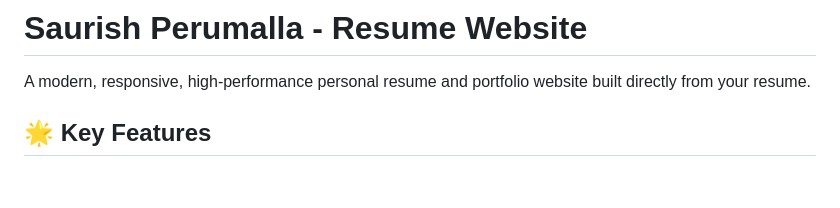
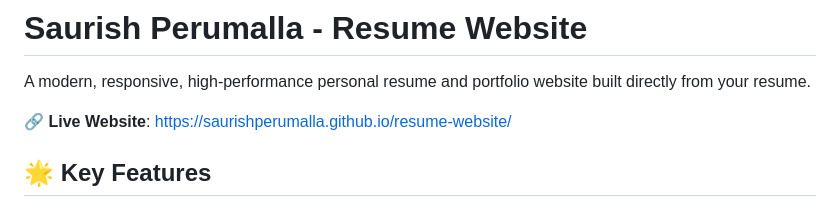
Before and after one commit to SaurishPerumalla/resume-website, a Markdown page: README.md, the part around the change. Drawn GitHub-style; blank space fills up the shorter version.

Commit message:
docs: add live website link to README

```diff
--- a/README.md
+++ b/README.md
@@ -1,6 +1,8 @@
 # Saurish Perumalla - Resume Website
 
 A modern, responsive, high-performance personal resume and portfolio website built directly from your resume.
+
+🔗 **Live Website**: [https://saurishperumalla.github.io/resume-website/](https://saurishperumalla.github.io/resume-website/)
 
 ## 🌟 Key Features
 
```
